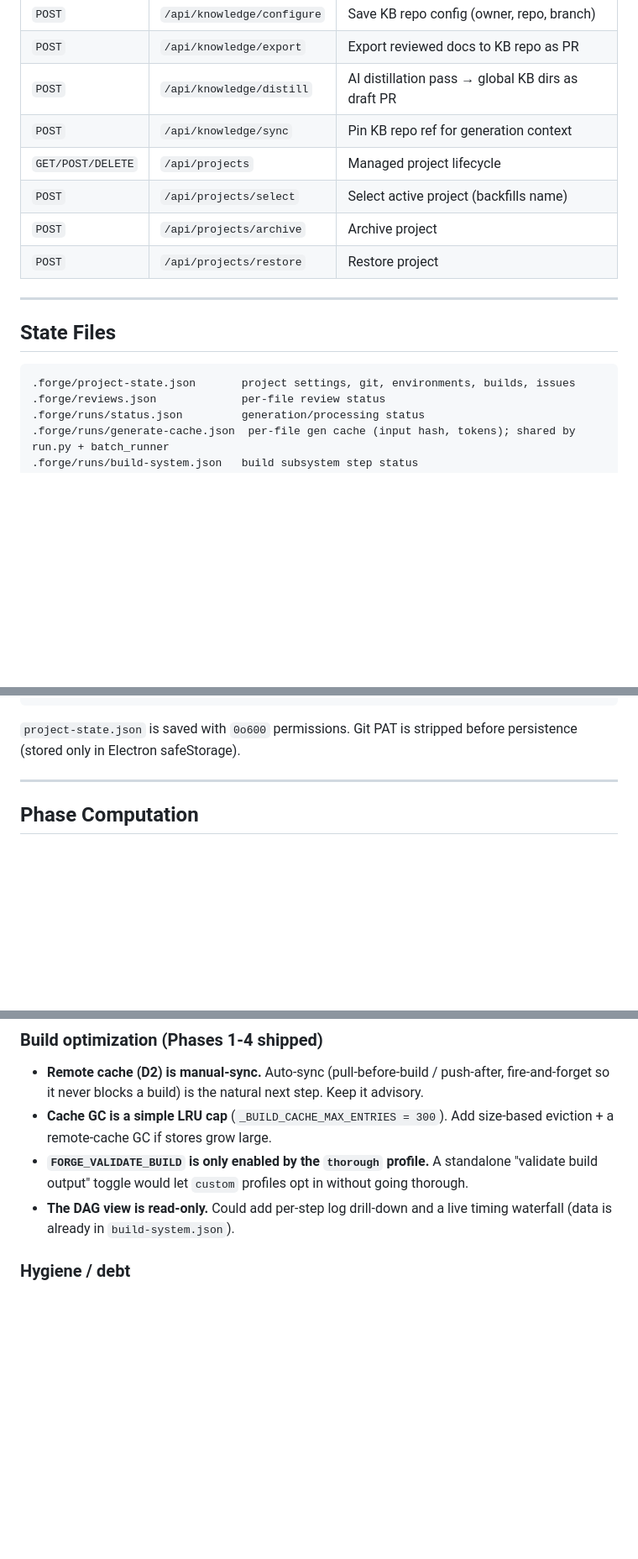
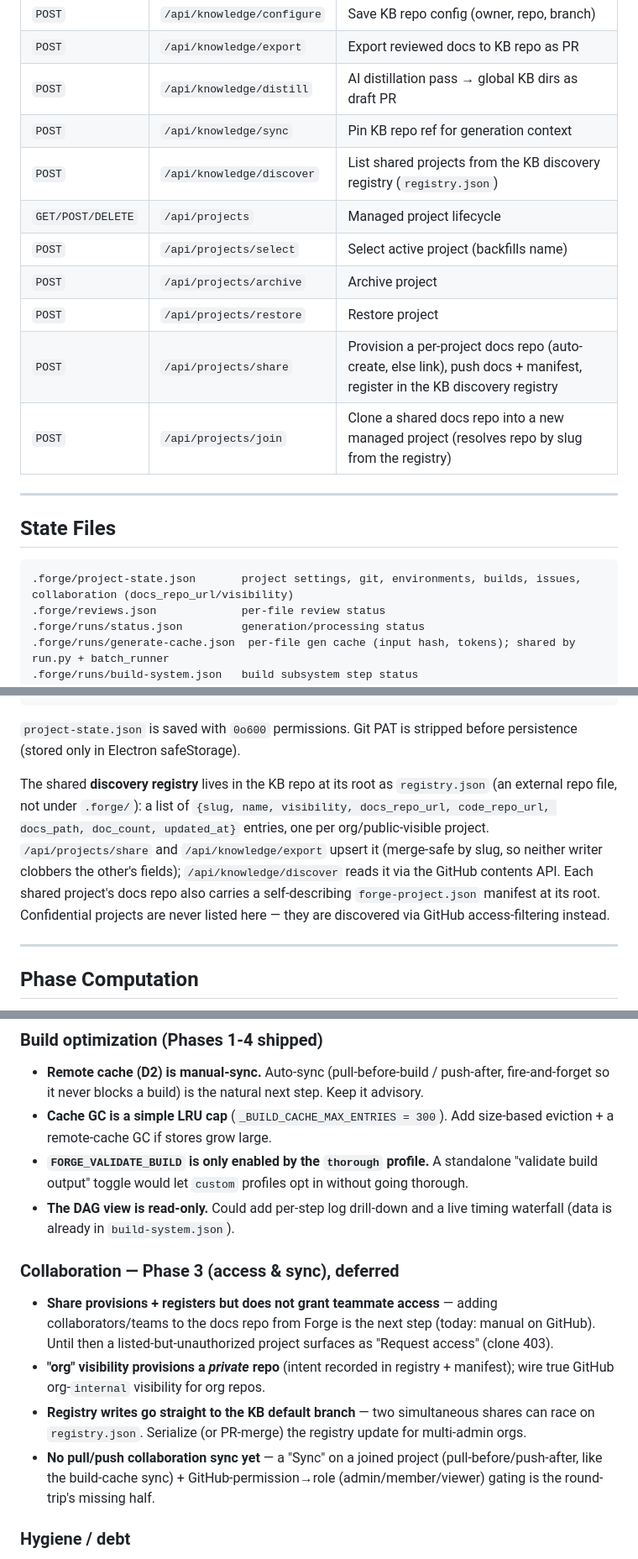
Before and after one commit to saturday-connect/forge-os, a Markdown page: CLAUDE.md, 3 parts joined by grey strips. Shown at 84% size. Rendered like a GitHub page; blank space fills up the shorter version.

Commit message:
docs(collab): document Share/Discover/Join endpoints, registry state, Phase 3 backlog
- API table: /api/knowledge/discover, /api/projects/share, /api/projects/join
- State Files: collaboration block in project-state.json + the KB-root registry.json
  (external repo file, merge-safe upsert, forge-project.json manifest)
- Success Log: beta.118-120 collaboration summary
- Future Guidance: Phase 3 (access & sync) deferred items

Co-Authored-By: Claude Opus 4.8 <noreply@anthropic.com>

````diff
--- a/CLAUDE.md
+++ b/CLAUDE.md
@@ -457,17 +457,20 @@ Inside a target `.forge/`:
 | `POST` | `/api/knowledge/export` | Export reviewed docs to KB repo as PR |
 | `POST` | `/api/knowledge/distill` | AI distillation pass → global KB dirs as draft PR |
 | `POST` | `/api/knowledge/sync` | Pin KB repo ref for generation context |
+| `POST` | `/api/knowledge/discover` | List shared projects from the KB discovery registry (`registry.json`) |
 | `GET/POST/DELETE` | `/api/projects` | Managed project lifecycle |
 | `POST` | `/api/projects/select` | Select active project (backfills name) |
 | `POST` | `/api/projects/archive` | Archive project |
 | `POST` | `/api/projects/restore` | Restore project |
+| `POST` | `/api/projects/share` | Provision a per-project docs repo (auto-create, else link), push docs + manifest, register in the KB discovery registry |
+| `POST` | `/api/projects/join` | Clone a shared docs repo into a new managed project (resolves repo by slug from the registry) |
 
 ---
 
 ## State Files
 
 ```text
-.forge/project-state.json       project settings, git, environments, builds, issues
+.forge/project-state.json       project settings, git, environments, builds, issues, collaboration (docs_repo_url/visibility)
 .forge/reviews.json             per-file review status
 .forge/runs/status.json         generation/processing status
 .forge/runs/generate-cache.json  per-file gen cache (input hash, tokens); shared by run.py + batch_runner
@@ -482,6 +485,8 @@ Inside a target `.forge/`:
 ```
 
 `project-state.json` is saved with `0o600` permissions. Git PAT is stripped before persistence (stored only in Electron safeStorage).
+
+The shared **discovery registry** lives in the KB repo at its root as `registry.json` (an external repo file, not under `.forge/`): a list of `{slug, name, visibility, docs_repo_url, code_repo_url, docs_path, doc_count, updated_at}` entries, one per org/public-visible project. `/api/projects/share` and `/api/knowledge/export` upsert it (merge-safe by slug, so neither writer clobbers the other's fields); `/api/knowledge/discover` reads it via the GitHub contents API. Each shared project's docs repo also carries a self-describing `forge-project.json` manifest at its root. Confidential projects are never listed here — they are discovered via GitHub access-filtering instead.
 
 ---
 
@@ -726,6 +732,12 @@ Direction and known limitations for the next iteration. None of these block curr
 - **Cache GC is a simple LRU cap** (`_BUILD_CACHE_MAX_ENTRIES = 300`). Add size-based eviction + a remote-cache GC if stores grow large.
 - **`FORGE_VALIDATE_BUILD` is only enabled by the `thorough` profile.** A standalone "validate build output" toggle would let `custom` profiles opt in without going thorough.
 - **The DAG view is read-only.** Could add per-step log drill-down and a live timing waterfall (data is already in `build-system.json`).
+
+### Collaboration — Phase 3 (access & sync), deferred
+- **Share provisions + registers but does not grant teammate access** — adding collaborators/teams to the docs repo from Forge is the next step (today: manual on GitHub). Until then a listed-but-unauthorized project surfaces as "Request access" (clone 403).
+- **"org" visibility provisions a *private* repo** (intent recorded in registry + manifest); wire true GitHub org-`internal` visibility for org repos.
+- **Registry writes go straight to the KB default branch** — two simultaneous shares can race on `registry.json`. Serialize (or PR-merge) the registry update for multi-admin orgs.
+- **No pull/push collaboration sync yet** — a "Sync" on a joined project (pull-before/push-after, like the build-cache sync) + GitHub-permission→role (admin/member/viewer) gating is the round-trip's missing half.
 
 ### Hygiene / debt
 - **Correct the stale Validation Workflow paths** in this file to target `~/.forge/projects/*/scripts/` (the real runtimes) instead of the non-existent repo-root `.forge` / `test-projects` / `.projects/task-flow`.
````
Also changed, not shown: other parts of CLAUDE.md (+1 -0 lines).
